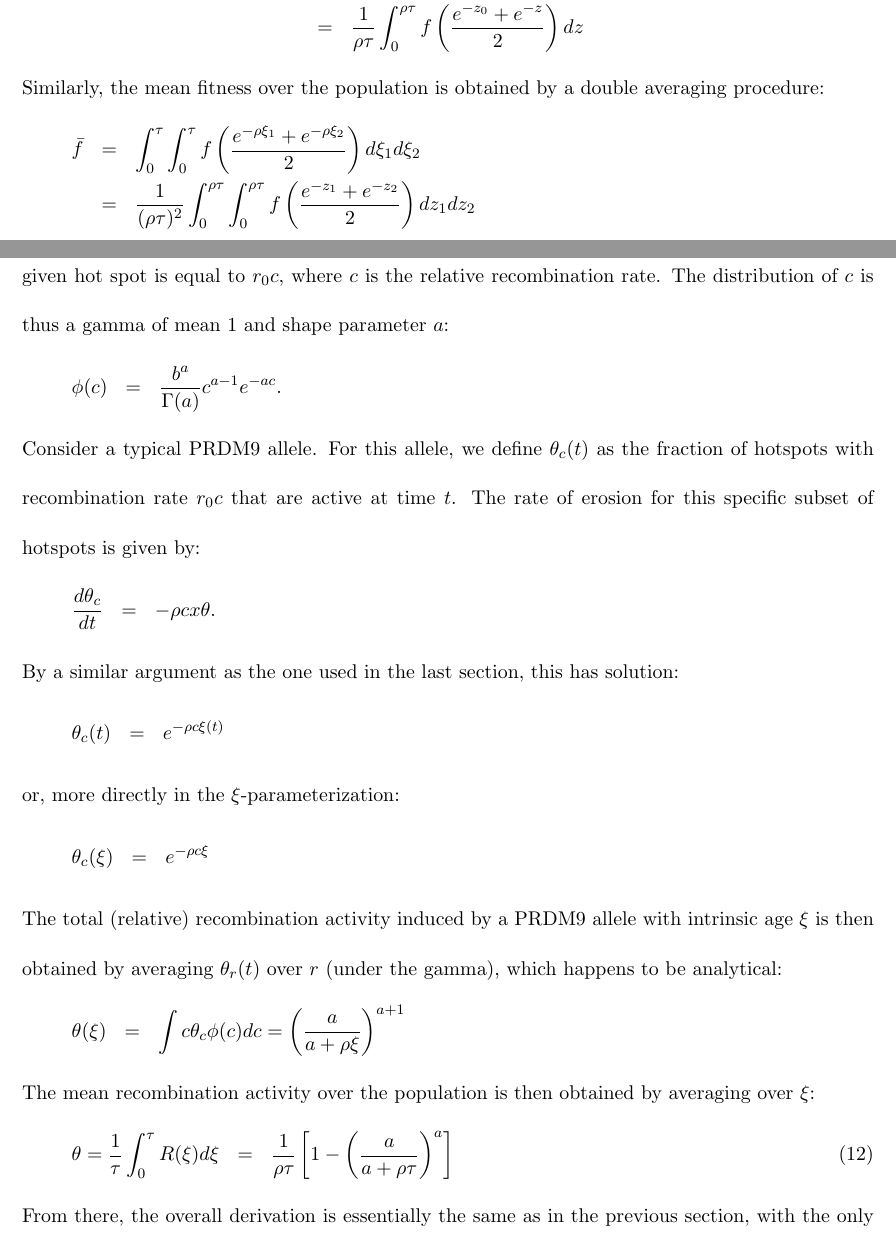
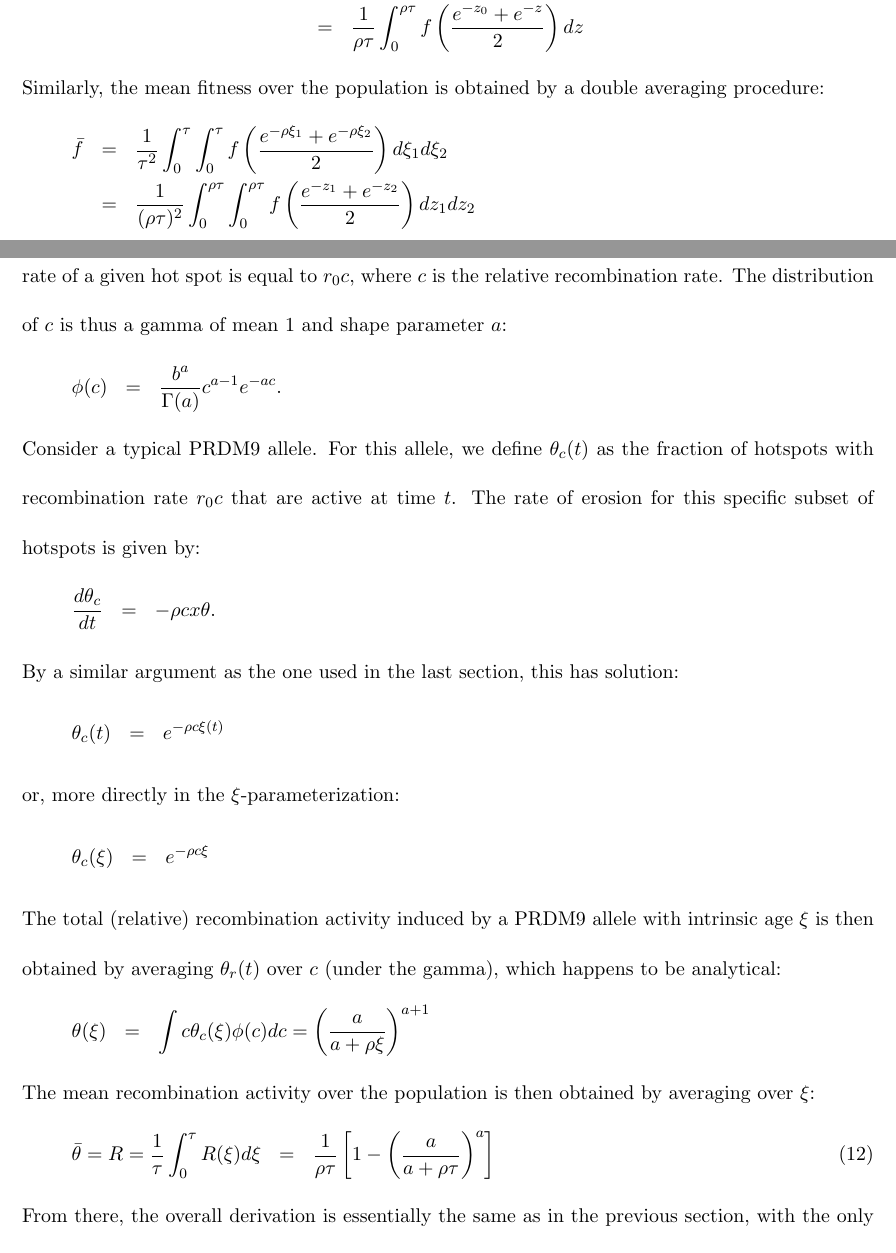
Before and after one commit to ThibaultLatrille/RedQueen, a LaTeX document (redqueen.tex): two parts of pages 22 and 24 of 41, joined at a grey line, cut so that both start at the same text. Compiled offline with pdfLaTeX; the source files are stored in an older character set and shown here as Unicode.

Commit message:
minor corrections to tex manuscript

```diff
--- a/redqueen.tex
+++ b/redqueen.tex
@@ -509,7 +509,7 @@ f(\theta_0) = \sum_i x_i f \left(  \frac{\theta_0 + \theta_i}{2} \right)
 \end{eqnarray*}
 Similarly, the mean fitness over the population is obtained by a double averaging procedure:
 \begin{eqnarray*}
-\bar{f} &=& \int_0^\tau \int_0^\tau f \left(  \frac{ e^{-\rho \xi_1} +  e^{-\rho \xi_2}}{2} \right) d \xi_1 d \xi_2
+\bar{f} &=& \frac{1}{\tau^2} \int_0^\tau \int_0^\tau f \left(  \frac{ e^{-\rho \xi_1} +  e^{-\rho \xi_2}}{2} \right) d \xi_1 d \xi_2
 \\
 &=& \frac{1}{(\rho \tau)^2} \int_0^{\rho \tau} \int_0^{\rho \tau} f \left(  \frac{ e^{-z_1} +  e^{-z_2}}{2} \right) d z_1 d z_2
 \end{eqnarray*}
@@ -549,7 +549,7 @@ An application: consider the threshold fitness model, parameterized by $\theta_0
 
 Thus far, the model assumes that all active hot spots (i.e. not yet subjected to biased gene conversion) have the same recombination rate $r_0$. In reality, there is a substantial variance across hot spots in their recombination rate. In this section, we explore a generalization of the red queen model that relaxes this uniformity assumption.
 
-Specifically, we assume that the distribution of recombination rates across the hot spots associated with a new born PRDM9 allele is a gamma distribution, of mean $r_0$ and shape parameter $a$ (with smaller value of $a$ inducing  higher variance across hot spots). The recombination rate of a given hot spot is equal to $r_0 c$, where $c$ is the relative recombination rate. The distribution of $c$ is thus a gamma of mean 1 and shape parameter $a$:
+Specifically, we assume that the distribution of recombination rates across the hot spots associated with a new born PRDM9 allele is a gamma distribution, of mean $r_0$ and shape parameter $a$ (with smaller value of $a$ inducing  higher variance across hot spots). Equivalently, the recombination rate of a given hot spot is equal to $r_0 c$, where $c$ is the relative recombination rate. The distribution of $c$ is thus a gamma of mean 1 and shape parameter $a$:
 \begin{eqnarray*}
 \phi(c) &=& \frac{b^a}{\Gamma(a)} c^{a-1} e^{-ac}.
 \end{eqnarray*}
@@ -568,14 +568,14 @@ or, more directly in the $\xi$-parameterization:
 \begin{eqnarray*}
 \theta_c(\xi) &=& e^{-\rho c \xi}
 \end{eqnarray*}
-The total (relative) recombination activity induced by a PRDM9 allele with intrinsic age $\xi$ is then obtained by averaging $\theta_r(t)$ over $r$ (under the gamma), which happens to be analytical:
+The total (relative) recombination activity induced by a PRDM9 allele with intrinsic age $\xi$ is then obtained by averaging $\theta_r(t)$ over $c$ (under the gamma), which happens to be analytical:
 \begin{eqnarray*}
-\theta(\xi) &=& \int c \theta_c \phi(c) dc = \left( \frac{a}{a + \rho \xi} \right)^{a+1}
+\label{powertheta}
+\theta(\xi) &=& \int c \theta_c(\xi) \phi(c) dc = \left( \frac{a}{a + \rho \xi} \right)^{a+1}
 \end{eqnarray*}
 The mean recombination activity over the population is then obtained by averaging over $\xi$:
 \begin{eqnarray}
-\label{powertheta}
-\theta = \frac{1}{\tau} \int_0^\tau R(\xi) d \xi &=& \frac{1}{\rho \tau} \left[ 1 - \left( \frac{a}{a + \rho \tau} \right)^a \right]
+\bar \theta = R = \frac{1}{\tau} \int_0^\tau R(\xi) d \xi &=& \frac{1}{\rho \tau} \left[ 1 - \left( \frac{a}{a + \rho \tau} \right)^a \right]
 \end{eqnarray}
 From there, the overall derivation is essentially the same as in the previous section, with the only difference that $\theta(\xi)$ is now given by equation \ref{powertheta}, instead of equation \ref{intrinsictheta}.
 Thus, the fitness of an allele of age $\xi$, as well as the mean fitness over the population, are obtained by integrating over $\xi$:
```
Also changed, not shown: redqueen.tex (4 more changed lines).
